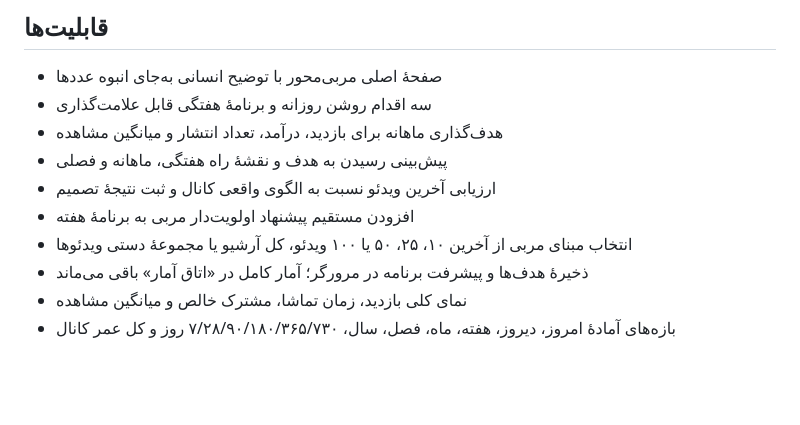
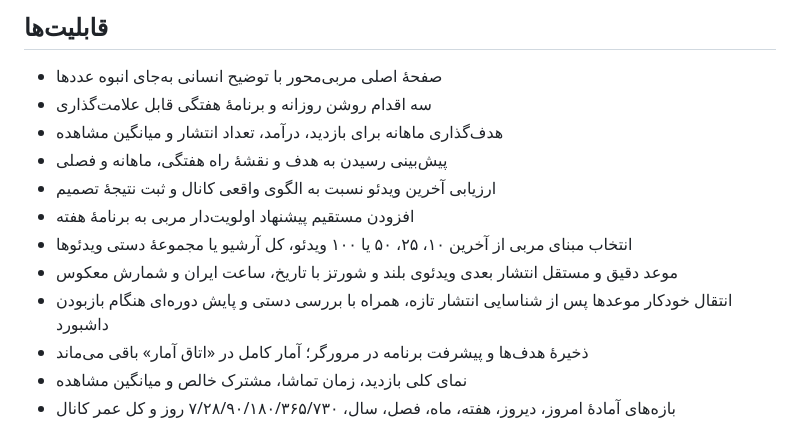
Before and after one commit to nimania/youtube-command-center, a Markdown page: README.md, the part around the change. Drawn GitHub-style; blank space fills up the shorter version.

Commit message:
Document automatic next publish scheduling

```diff
--- a/README.md
+++ b/README.md
@@ -11,6 +11,8 @@
 - ارزیابی آخرین ویدئو نسبت به الگوی واقعی کانال و ثبت نتیجهٔ تصمیم
 - افزودن مستقیم پیشنهاد اولویت‌دار مربی به برنامهٔ هفته
 - انتخاب مبنای مربی از آخرین ۱۰، ۲۵، ۵۰ یا ۱۰۰ ویدئو، کل آرشیو یا مجموعهٔ دستی ویدئوها
+- موعد دقیق و مستقل انتشار بعدی ویدئوی بلند و شورتز با تاریخ، ساعت ایران و شمارش معکوس
+- انتقال خودکار موعدها پس از شناسایی انتشار تازه، همراه با بررسی دستی و پایش دوره‌ای هنگام بازبودن داشبورد
 - ذخیرهٔ هدف‌ها و پیشرفت برنامه در مرورگر؛ آمار کامل در «اتاق آمار» باقی می‌ماند
 - نمای کلی بازدید، زمان تماشا، مشترک خالص و میانگین مشاهده
 - بازه‌های آمادهٔ امروز، دیروز، هفته، ماه، فصل، سال، ۷/۲۸/۹۰/۱۸۰/۳۶۵/۷۳۰ روز و کل عمر کانال
```
